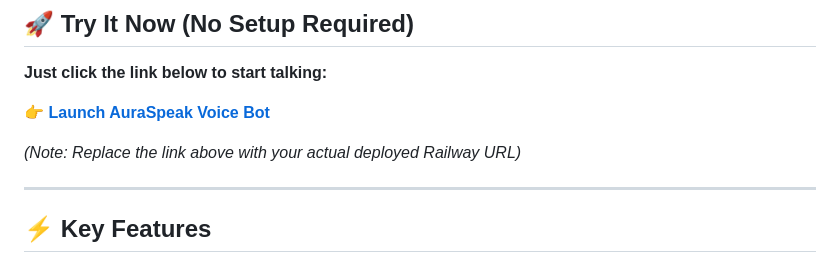
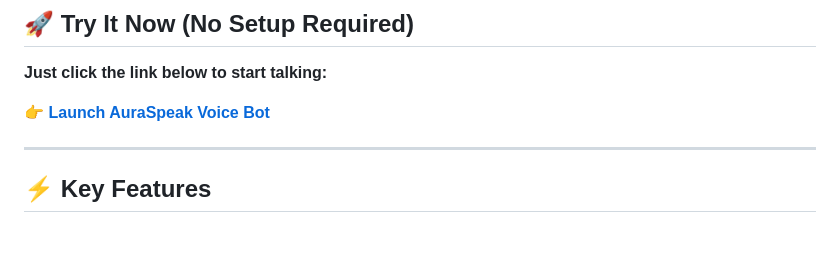
Before and after one commit to DIVYANSH-675/Auraspeak, a Markdown page: README.md, the part around one of its changes. GitHub-like rendering; blank space fills up the shorter version.

```diff
--- a/README.md
+++ b/README.md
@@ -15,5 +15,5 @@ Runs efficiently on a **standard laptop or cloud CPU** using the world's fastest
 
-*(Note: Replace the link above with your actual deployed Railway URL)*
+
 
 ---
 
```
Also changed, not shown: other parts of README.md (+1 -1 lines).
